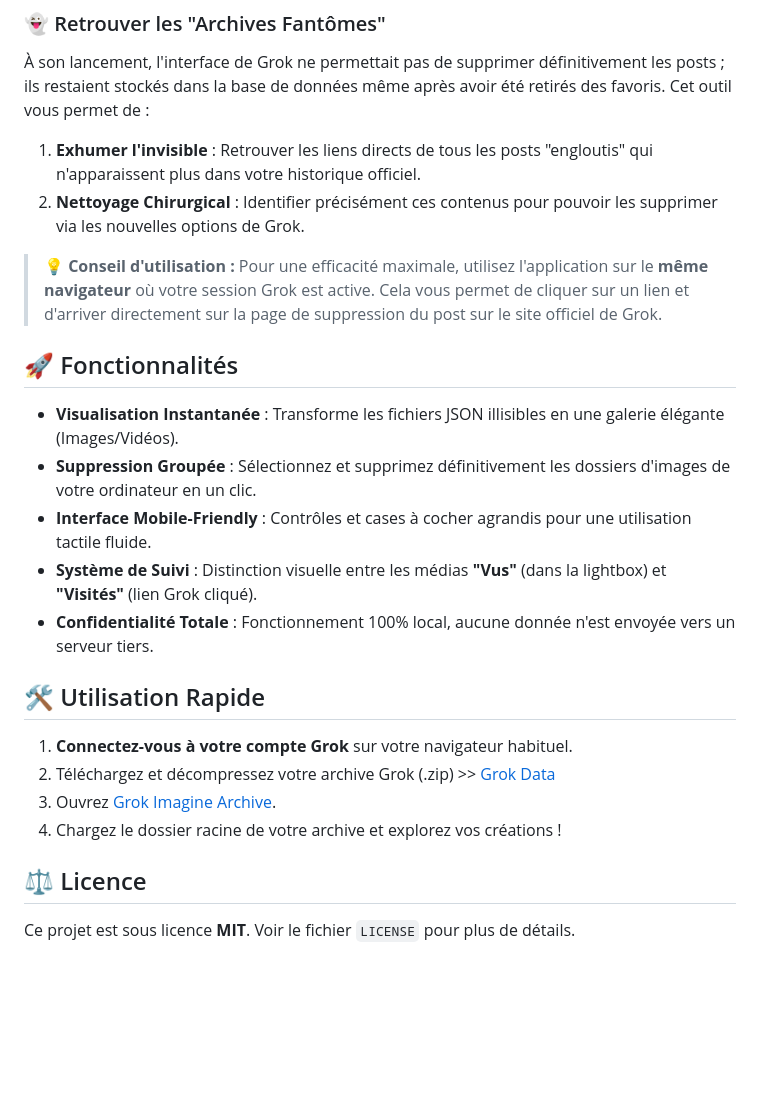
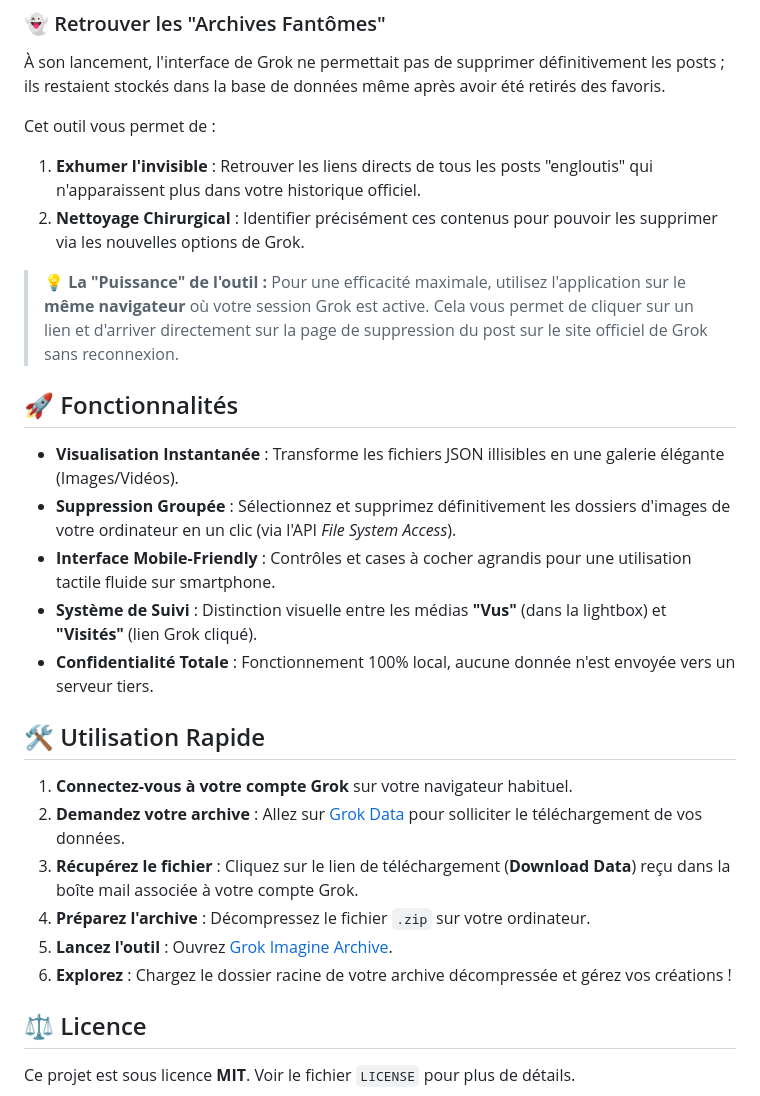
Before and after one commit to lanoixdesign/grok-archive-viewer, a Markdown page: README.md, the part around the change. Drawn GitHub-style; blank space fills up the shorter version.

Commit message:
Revise README with updated features and usage steps
Updated usage instructions and added new features.

```diff
--- a/README.md
+++ b/README.md
@@ -11,26 +11,29 @@ Lorsqu'un utilisateur télécharge son archive Grok, il se retrouve face à un e
 
 ### 👻 Retrouver les "Archives Fantômes"
 À son lancement, l'interface de Grok ne permettait pas de supprimer définitivement les posts ; ils restaient stockés dans la base de données même après avoir été retirés des favoris.
+
 Cet outil vous permet de :
 1. **Exhumer l'invisible** : Retrouver les liens directs de tous les posts "engloutis" qui n'apparaissent plus dans votre historique officiel.
 2. **Nettoyage Chirurgical** : Identifier précisément ces contenus pour pouvoir les supprimer via les nouvelles options de Grok.
 
-> **💡 Conseil d'utilisation :** Pour une efficacité maximale, utilisez l'application sur le **même navigateur** où votre session Grok est active. Cela vous permet de cliquer sur un lien et d'arriver directement sur la page de suppression du post sur le site officiel de Grok.
+> **💡 La "Puissance" de l'outil :** Pour une efficacité maximale, utilisez l'application sur le **même navigateur** où votre session Grok est active. Cela vous permet de cliquer sur un lien et d'arriver directement sur la page de suppression du post sur le site officiel de Grok sans reconnexion.
 
 ## 🚀 Fonctionnalités
 
 * **Visualisation Instantanée** : Transforme les fichiers JSON illisibles en une galerie élégante (Images/Vidéos).
-* **Suppression Groupée** : Sélectionnez et supprimez définitivement les dossiers d'images de votre ordinateur en un clic.
-* **Interface Mobile-Friendly** : Contrôles et cases à cocher agrandis pour une utilisation tactile fluide.
+* **Suppression Groupée** : Sélectionnez et supprimez définitivement les dossiers d'images de votre ordinateur en un clic (via l'API *File System Access*).
+* **Interface Mobile-Friendly** : Contrôles et cases à cocher agrandis pour une utilisation tactile fluide sur smartphone.
 * **Système de Suivi** : Distinction visuelle entre les médias **"Vus"** (dans la lightbox) et **"Visités"** (lien Grok cliqué).
 * **Confidentialité Totale** : Fonctionnement 100% local, aucune donnée n'est envoyée vers un serveur tiers.
 
 ## 🛠️ Utilisation Rapide
 
 1. **Connectez-vous à votre compte Grok** sur votre navigateur habituel.
-2. Téléchargez et décompressez votre archive Grok (.zip) >> [Grok Data](https://accounts.x.ai/data)
-4. Ouvrez [Grok Imagine Archive](https://lanoixdesign.github.io/grok-archive-viewer/).
-5. Chargez le dossier racine de votre archive et explorez vos créations !
+2. **Demandez votre archive** : Allez sur [Grok Data](https://accounts.x.ai/data) pour solliciter le téléchargement de vos données.
+3. **Récupérez le fichier** : Cliquez sur le lien de téléchargement (**Download Data**) reçu dans la boîte mail associée à votre compte Grok.
+4. **Préparez l'archive** : Décompressez le fichier `.zip` sur votre ordinateur.
+5. **Lancez l'outil** : Ouvrez [Grok Imagine Archive](https://lanoixdesign.github.io/grok-archive-viewer/).
+6. **Explorez** : Chargez le dossier racine de votre archive décompressée et gérez vos créations !
 
 ## ⚖️ Licence
 
```
